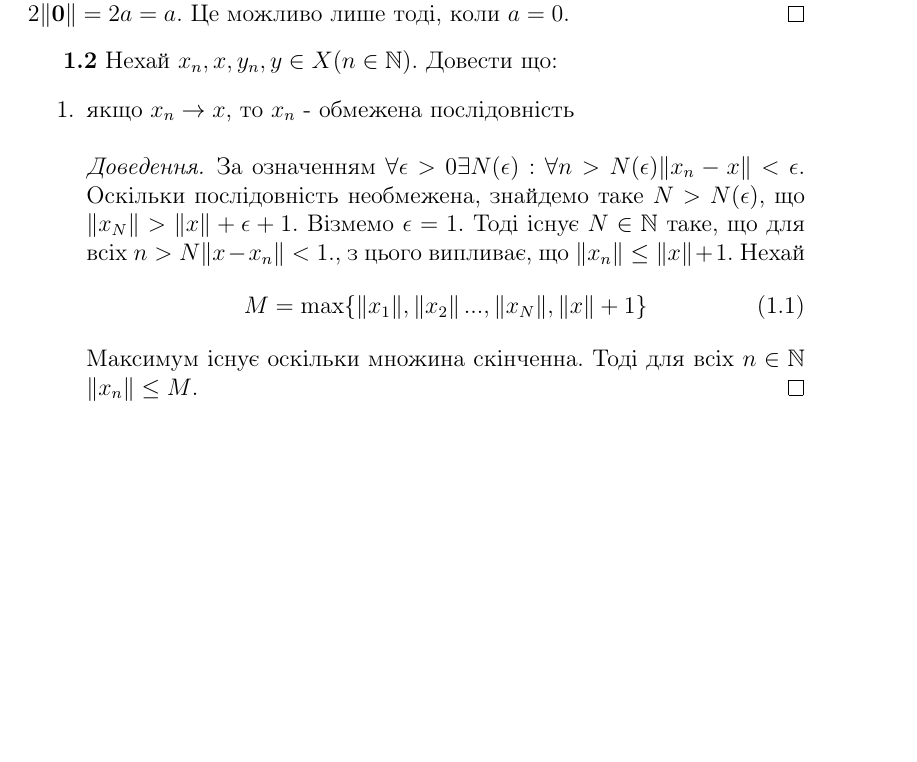
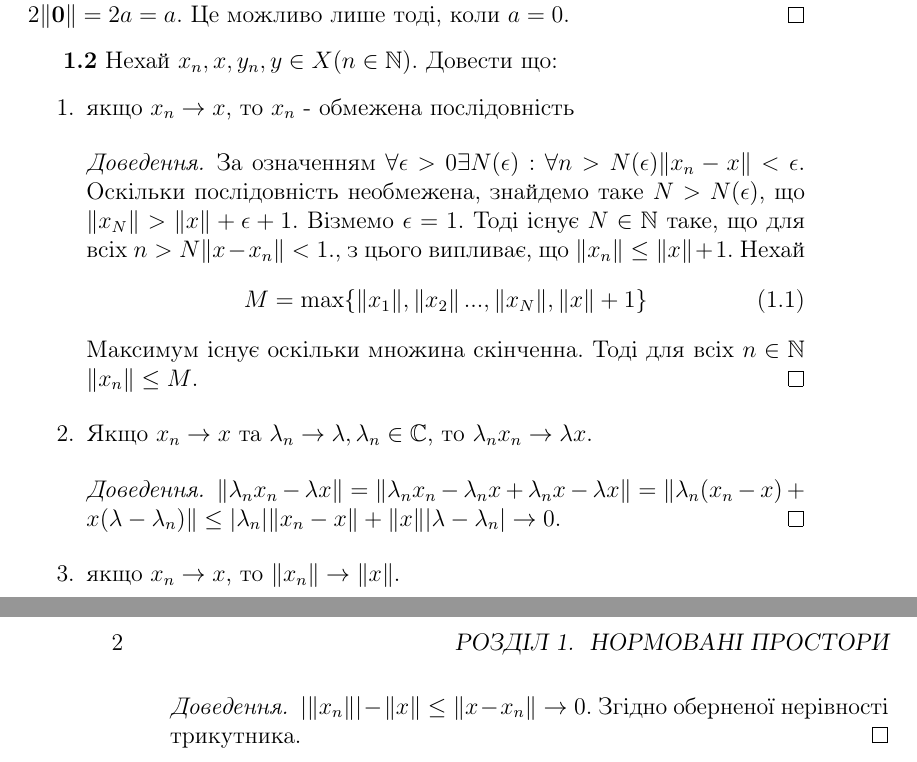
Before and after one commit to Serhiy380/Trenogin.-Functional-analysis.-Solutions.-Ukrainian, a LaTeX book (solutions.tex): part of the page before the commit and two parts of pages 1 and 2 of 2 after it, the two joined at a grey line, cut so that both start at the same text, the shorter picture padded with empty space. Compiled offline with pdfLaTeX.

Commit message:
beginning3

```diff
--- a/solutions.tex
+++ b/solutions.tex
@@ -22,5 +22,14 @@
         \end{equation}
     Максимум існує оскільки множина скінченна. Тоді для всіх $n \in \mathbb{N}$ $\|x_n\|\leq M$.
     \end{proof}
+    \item Якщо $x_n \rightarrow x$ та $\lambda_n \rightarrow \lambda, \lambda_n \in \mathbb{C}$, то $\lambda_n x_n \rightarrow \lambda x$.
+
+    \begin{proof}
+      $  \|\lambda_n x_n  - \lambda x\| = \|\lambda_n x_n -\lambda_n x + \lambda_n x - \lambda x\| = \|\lambda_n (x_n - x) + x(\lambda - \lambda_n)\| \leq |\lambda_n|\|x_n - x\| + \|x\||\lambda - \lambda_n| \rightarrow 0$.
+    \end{proof}
+    \item якщо $x_n \rightarrow x$, то $\|x_n\| \rightarrow \|x\|$.
+    \begin{proof}
+        $|\|x_n\|| - \|x\| \leq \|x - x_n\| \rightarrow 0$. Згідно оберненої нерівності трикутника.
+    \end{proof}
 \end{enumerate}
 \end{document}
```
Also changed, not shown: solutions.pdf, 5 other files.
